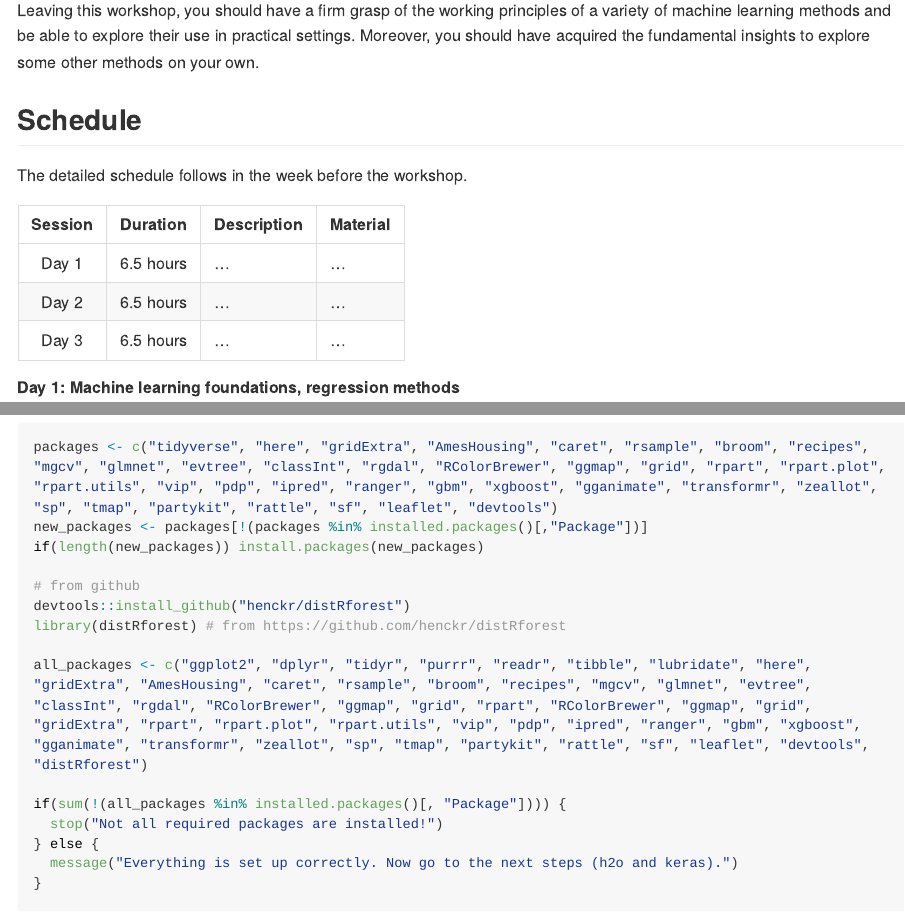
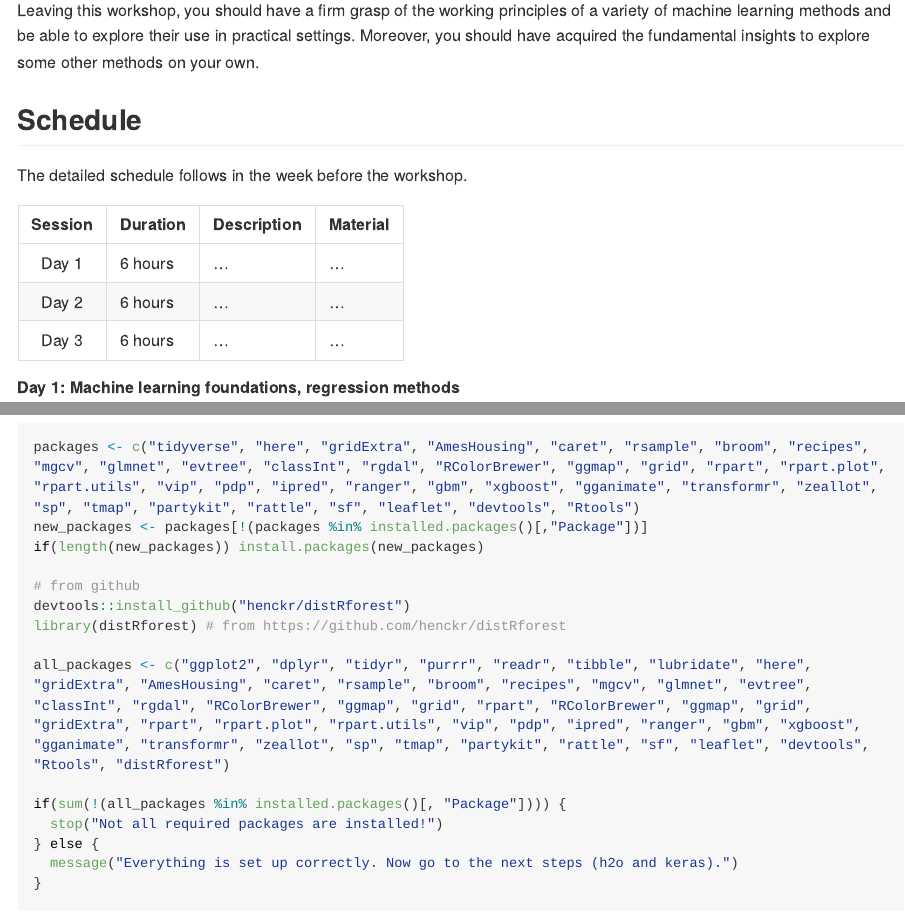
Before and after one commit to katrienantonio/workshop-ML, an R Markdown document (README.rmd): the page in a window 1100 px wide, from 550 px down, and a second part further down, joined at a grey line. The pictures show the output file README.md that the author committed with the source, drawn offline in the style of GitHub; long lines of code are wrapped.

Commit message:
update README

````diff
--- a/README.rmd
+++ b/README.rmd
@@ -43,9 +43,9 @@ The detailed schedule follows in the week before the workshop.
 
 | Session | Duration      | Description | Material |
 |:-------:|-----------|-------------|------|
-| Day 1   | 6.5 hours | ...    | ... |
-| Day 2   | 6.5 hours | ... | ... |
-| Day 3   | 6.5 hours | ...         | ... |
+| Day 1   | 6 hours | ...    | ... |
+| Day 2   | 6 hours | ... | ... |
+| Day 3   | 6 hours | ...         | ... |
 
 ##### Day 1: Machine learning foundations, regression methods
 
@@ -93,7 +93,7 @@ You will now go through three steps: (1) installing packages, (2) installing h2o
 **Step 1**: run the following script in your R session to install the required packages
 
 ```{r packages, eval = FALSE}
-packages <- c("tidyverse", "here", "gridExtra", "AmesHousing", "caret", "rsample", "broom", "recipes", "mgcv", "glmnet", "evtree", "classInt", "rgdal", "RColorBrewer", "ggmap", "grid", "rpart", "rpart.plot", "rpart.utils", "vip", "pdp", "ipred", "ranger", "gbm", "xgboost", "gganimate", "transformr", "zeallot", "sp", "tmap", "partykit", "rattle", "sf", "leaflet", "devtools")
+packages <- c("tidyverse", "here", "gridExtra", "AmesHousing", "caret", "rsample", "broom", "recipes", "mgcv", "glmnet", "evtree", "classInt", "rgdal", "RColorBrewer", "ggmap", "grid", "rpart", "rpart.plot", "rpart.utils", "vip", "pdp", "ipred", "ranger", "gbm", "xgboost", "gganimate", "transformr", "zeallot", "sp", "tmap", "partykit", "rattle", "sf", "leaflet", "devtools", "Rtools")
 new_packages <- packages[!(packages %in% installed.packages()[,"Package"])]
 if(length(new_packages)) install.packages(new_packages)
 
@@ -101,7 +101,7 @@ if(length(new_packages)) install.packages(new_packages)
 devtools::install_github("henckr/distRforest")
 library(distRforest) # from https://github.com/henckr/distRforest
 
-all_packages <- c("ggplot2", "dplyr", "tidyr", "purrr", "readr", "tibble", "lubridate", "here", "gridExtra", "AmesHousing", "caret", "rsample", "broom", "recipes", "mgcv", "glmnet", "evtree", "classInt", "rgdal", "RColorBrewer", "ggmap", "grid", "rpart", "RColorBrewer", "ggmap", "grid", "gridExtra", "rpart", "rpart.plot", "rpart.utils", "vip", "pdp", "ipred", "ranger", "gbm", "xgboost", "gganimate", "transformr", "zeallot", "sp", "tmap", "partykit", "rattle", "sf", "leaflet", "devtools", "distRforest")
+all_packages <- c("ggplot2", "dplyr", "tidyr", "purrr", "readr", "tibble", "lubridate", "here", "gridExtra", "AmesHousing", "caret", "rsample", "broom", "recipes", "mgcv", "glmnet", "evtree", "classInt", "rgdal", "RColorBrewer", "ggmap", "grid", "rpart", "RColorBrewer", "ggmap", "grid", "gridExtra", "rpart", "rpart.plot", "rpart.utils", "vip", "pdp", "ipred", "ranger", "gbm", "xgboost", "gganimate", "transformr", "zeallot", "sp", "tmap", "partykit", "rattle", "sf", "leaflet", "devtools", "Rtools", "distRforest")
 
 if(sum(!(all_packages %in% installed.packages()[, "Package"]))) {
   stop("Not all required packages are installed!")
````
Also changed, not shown: scripts/installation_instructions.R (+1 -1 lines), README.md, README.rmd (2 more changed lines), 6 other files.
